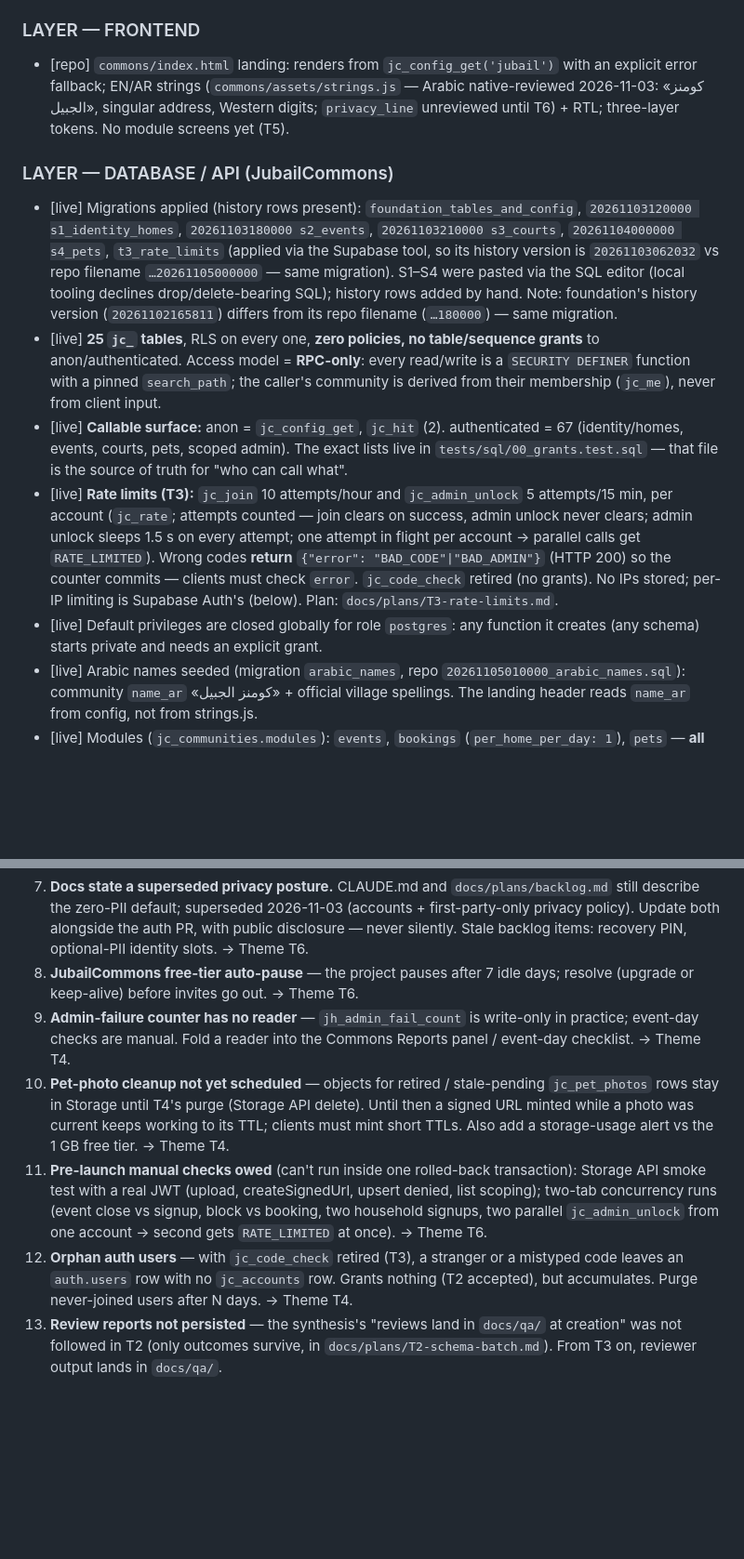
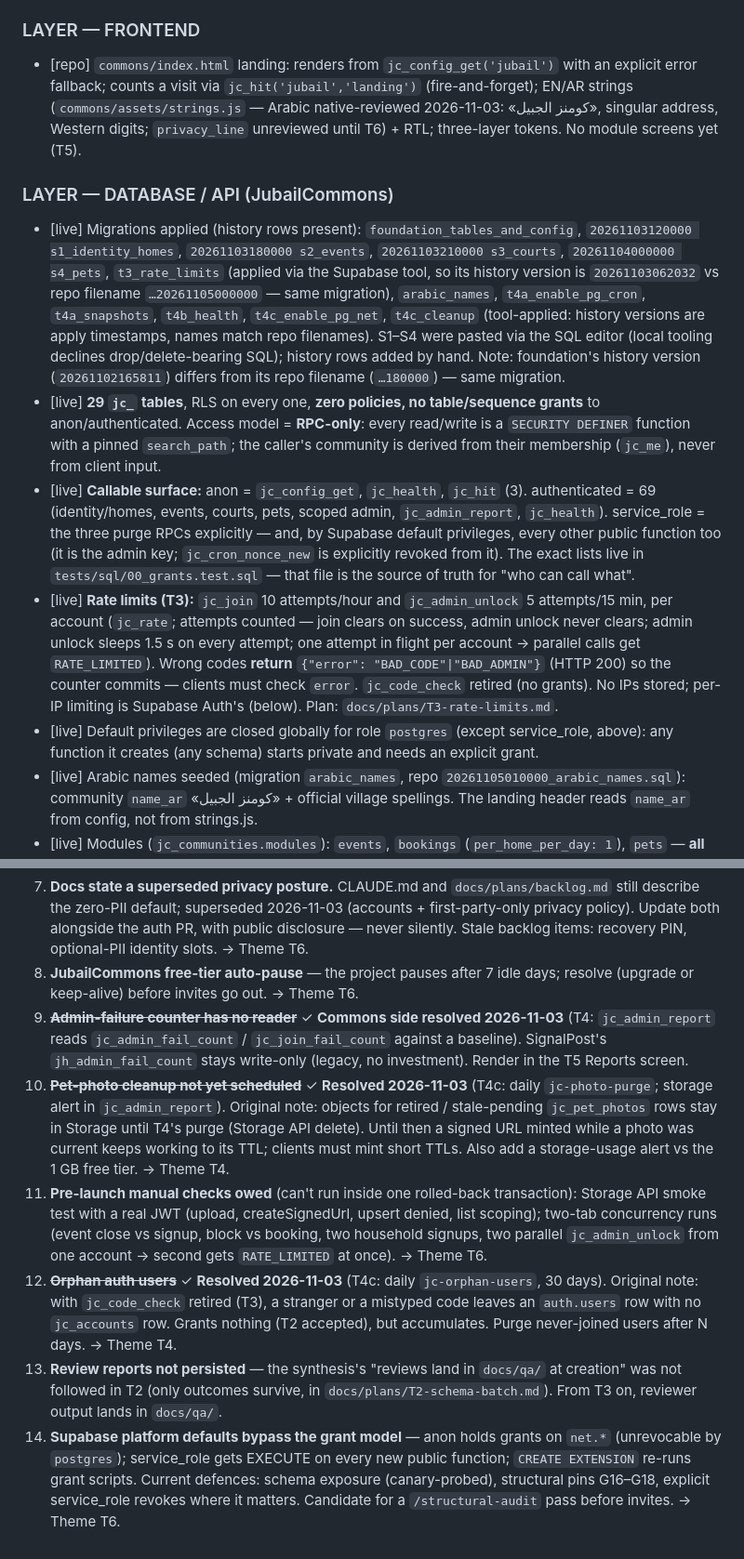
Before and after one commit to zgauba/zgauba.github.io, a Markdown page: docs/architecture.md, 2 parts joined by grey strips. Shown at 93% size. Rendered like a GitHub page; blank space fills up the shorter version.

```diff
--- a/docs/architecture.md
+++ b/docs/architecture.md
@@ -63,14 +63,14 @@ SOURCE-OF-TRUTH POLICY:
 - **Decision (2026-11-02): Commons gets its OWN Supabase project** — **JubailCommons** (`qrpxfssdeeuzmsmlbtbu`, ap-south-1, free tier). `jc_` prefix; migrations in `supabase/commons/migrations/`, one dir per remote project so a migration can never hit the wrong database. Plan + decisions: `docs/plans/T2-schema-batch.md`.
 
 ### LAYER — FRONTEND
-- [repo] `commons/index.html` landing: renders from `jc_config_get('jubail')` with an explicit error fallback; EN/AR strings (`commons/assets/strings.js` — Arabic native-reviewed 2026-11-03: «كومنز الجبيل», singular address, Western digits; `privacy_line` unreviewed until T6) + RTL; three-layer tokens. No module screens yet (T5).
+- [repo] `commons/index.html` landing: renders from `jc_config_get('jubail')` with an explicit error fallback; counts a visit via `jc_hit('jubail','landing')` (fire-and-forget); EN/AR strings (`commons/assets/strings.js` — Arabic native-reviewed 2026-11-03: «كومنز الجبيل», singular address, Western digits; `privacy_line` unreviewed until T6) + RTL; three-layer tokens. No module screens yet (T5).
 
 ### LAYER — DATABASE / API (JubailCommons)
-- [live] Migrations applied (history rows present): `foundation_tables_and_config`, `20261103120000 s1_identity_homes`, `20261103180000 s2_events`, `20261103210000 s3_courts`, `20261104000000 s4_pets`, `t3_rate_limits` (applied via the Supabase tool, so its history version is `20261103062032` vs repo filename `…20261105000000` — same migration). S1–S4 were pasted via the SQL editor (local tooling declines drop/delete-bearing SQL); history rows added by hand. Note: foundation's history version (`20261102165811`) differs from its repo filename (`…180000`) — same migration.
-- [live] **25 `jc_` tables**, RLS on every one, **zero policies, no table/sequence grants** to anon/authenticated. Access model = **RPC-only**: every read/write is a `SECURITY DEFINER` function with a pinned `search_path`; the caller's community is derived from their membership (`jc_me`), never from client input.
-- [live] **Callable surface:** anon = `jc_config_get`, `jc_hit` (2). authenticated = 67 (identity/homes, events, courts, pets, scoped admin). The exact lists live in `tests/sql/00_grants.test.sql` — that file is the source of truth for "who can call what".
+- [live] Migrations applied (history rows present): `foundation_tables_and_config`, `20261103120000 s1_identity_homes`, `20261103180000 s2_events`, `20261103210000 s3_courts`, `20261104000000 s4_pets`, `t3_rate_limits` (applied via the Supabase tool, so its history version is `20261103062032` vs repo filename `…20261105000000` — same migration), `arabic_names`, `t4a_enable_pg_cron`, `t4a_snapshots`, `t4b_health`, `t4c_enable_pg_net`, `t4c_cleanup` (tool-applied: history versions are apply timestamps, names match repo filenames). S1–S4 were pasted via the SQL editor (local tooling declines drop/delete-bearing SQL); history rows added by hand. Note: foundation's history version (`20261102165811`) differs from its repo filename (`…180000`) — same migration.
+- [live] **29 `jc_` tables**, RLS on every one, **zero policies, no table/sequence grants** to anon/authenticated. Access model = **RPC-only**: every read/write is a `SECURITY DEFINER` function with a pinned `search_path`; the caller's community is derived from their membership (`jc_me`), never from client input.
+- [live] **Callable surface:** anon = `jc_config_get`, `jc_health`, `jc_hit` (3). authenticated = 69 (identity/homes, events, courts, pets, scoped admin, `jc_admin_report`, `jc_health`). service_role = the three purge RPCs explicitly — and, by Supabase default privileges, every other public function too (it is the admin key; `jc_cron_nonce_new` is explicitly revoked from it). The exact lists live in `tests/sql/00_grants.test.sql` — that file is the source of truth for "who can call what".
 - [live] **Rate limits (T3):** `jc_join` 10 attempts/hour and `jc_admin_unlock` 5 attempts/15 min, per account (`jc_rate`; attempts counted — join clears on success, admin unlock never clears; admin unlock sleeps 1.5 s on every attempt; one attempt in flight per account → parallel calls get `RATE_LIMITED`). Wrong codes **return** `{"error": "BAD_CODE"|"BAD_ADMIN"}` (HTTP 200) so the counter commits — clients must check `error`. `jc_code_check` retired (no grants). No IPs stored; per-IP limiting is Supabase Auth's (below). Plan: `docs/plans/T3-rate-limits.md`.
-- [live] Default privileges are closed globally for role `postgres`: any function it creates (any schema) starts private and needs an explicit grant.
+- [live] Default privileges are closed globally for role `postgres` (except service_role, above): any function it creates (any schema) starts private and needs an explicit grant.
 - [live] Arabic names seeded (migration `arabic_names`, repo `20261105010000_arabic_names.sql`): community `name_ar` «كومنز الجبيل» + official village spellings. The landing header reads `name_ar` from config, not from strings.js.
 - [live] Modules (`jc_communities.modules`): `events`, `bookings` (`per_home_per_day: 1`), `pets` — **all `enabled: false`**. The flag is the compliance kill switch: every resident RPC of a module raises `MODULE_OFF` while it is off.
 - [live] Codes (join, community admin, per-module admin): **none set** — `jc_join` fails closed until they are. Set with `select jc_code_bootstrap('jubail', '<scope>')` (server-generated, 10 chars, shown once; never typed into SQL). Stored bcrypt-hashed.
@@ -119,8 +128,9 @@ SOURCE-OF-TRUTH POLICY:
 6. ~~**Obsolete Commons close function — do not apply.**~~ ✓ **Resolved 2026-11-03** (T2/S2, PR #10): never-applied `jc_season_close` removed from the foundation mirror (PR #9); replaced by `jc_event_close` — snapshot `jc_event_stats` → mark entries archived → delete nothing. Purge deferred (no delete path ships).
 7. **Docs state a superseded privacy posture.** CLAUDE.md and `docs/plans/backlog.md` still describe the zero-PII default; superseded 2026-11-03 (accounts + first-party-only privacy policy). Update both alongside the auth PR, with public disclosure — never silently. Stale backlog items: recovery PIN, optional-PII identity slots. → Theme T6.
 8. **JubailCommons free-tier auto-pause** — the project pauses after 7 idle days; resolve (upgrade or keep-alive) before invites go out. → Theme T6.
-9. **Admin-failure counter has no reader** — `jh_admin_fail_count` is write-only in practice; event-day checks are manual. Fold a reader into the Commons Reports panel / event-day checklist. → Theme T4.
-10. **Pet-photo cleanup not yet scheduled** — objects for retired / stale-pending `jc_pet_photos` rows stay in Storage until T4's purge (Storage API delete). Until then a signed URL minted while a photo was current keeps working to its TTL; clients must mint short TTLs. Also add a storage-usage alert vs the 1 GB free tier. → Theme T4.
+9. ~~**Admin-failure counter has no reader**~~ ✓ **Commons side resolved 2026-11-03** (T4: `jc_admin_report` reads `jc_admin_fail_count` / `jc_join_fail_count` against a baseline). SignalPost's `jh_admin_fail_count` stays write-only (legacy, no investment). Render in the T5 Reports screen.
+10. ~~**Pet-photo cleanup not yet scheduled**~~ ✓ **Resolved 2026-11-03** (T4c: daily `jc-photo-purge`; storage alert in `jc_admin_report`). Original note: objects for retired / stale-pending `jc_pet_photos` rows stay in Storage until T4's purge (Storage API delete). Until then a signed URL minted while a photo was current keeps working to its TTL; clients must mint short TTLs. Also add a storage-usage alert vs the 1 GB free tier. → Theme T4.
 11. **Pre-launch manual checks owed** (can't run inside one rolled-back transaction): Storage API smoke test with a real JWT (upload, createSignedUrl, upsert denied, list scoping); two-tab concurrency runs (event close vs signup, block vs booking, two household signups, two parallel `jc_admin_unlock` from one account → second gets `RATE_LIMITED` at once). → Theme T6.
-12. **Orphan auth users** — with `jc_code_check` retired (T3), a stranger or a mistyped code leaves an `auth.users` row with no `jc_accounts` row. Grants nothing (T2 accepted), but accumulates. Purge never-joined users after N days. → Theme T4.
+12. ~~**Orphan auth users**~~ ✓ **Resolved 2026-11-03** (T4c: daily `jc-orphan-users`, 30 days). Original note: with `jc_code_check` retired (T3), a stranger or a mistyped code leaves an `auth.users` row with no `jc_accounts` row. Grants nothing (T2 accepted), but accumulates. Purge never-joined users after N days. → Theme T4.
 13. **Review reports not persisted** — the synthesis's "reviews land in `docs/qa/` at creation" was not followed in T2 (only outcomes survive, in `docs/plans/T2-schema-batch.md`). From T3 on, reviewer output lands in `docs/qa/`.
+14. **Supabase platform defaults bypass the grant model** — anon holds grants on `net.*` (unrevocable by `postgres`); service_role gets EXECUTE on every new public function; `CREATE EXTENSION` re-runs grant scripts. Current defences: schema exposure (canary-probed), structural pins G16–G18, explicit service_role revokes where it matters. Candidate for a `/structural-audit` pass before invites. → Theme T6.
```
Also changed, not shown: other parts of docs/architecture.md (+15 -6 lines), docs/qa/T4-review-2026-11-03.md (added, +39 -0 lines).
